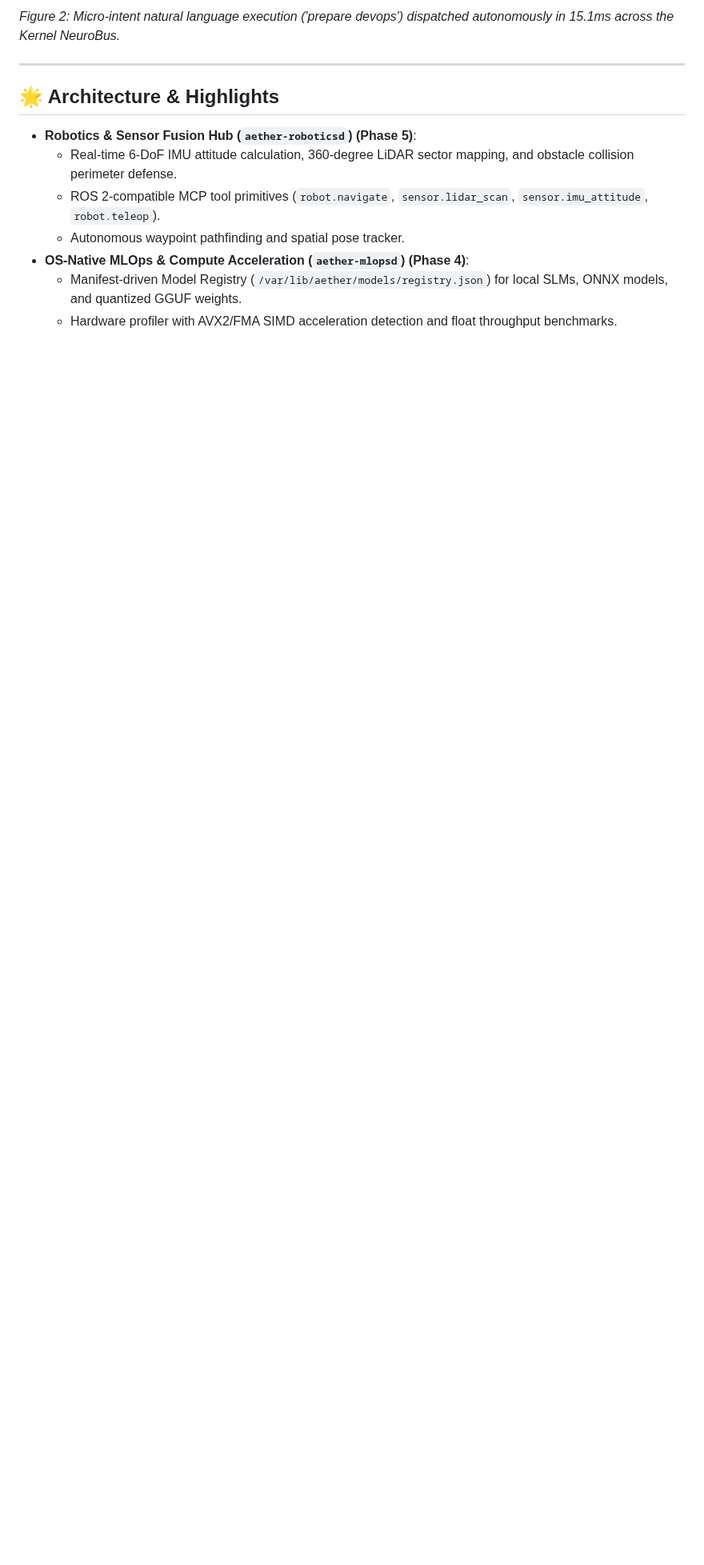
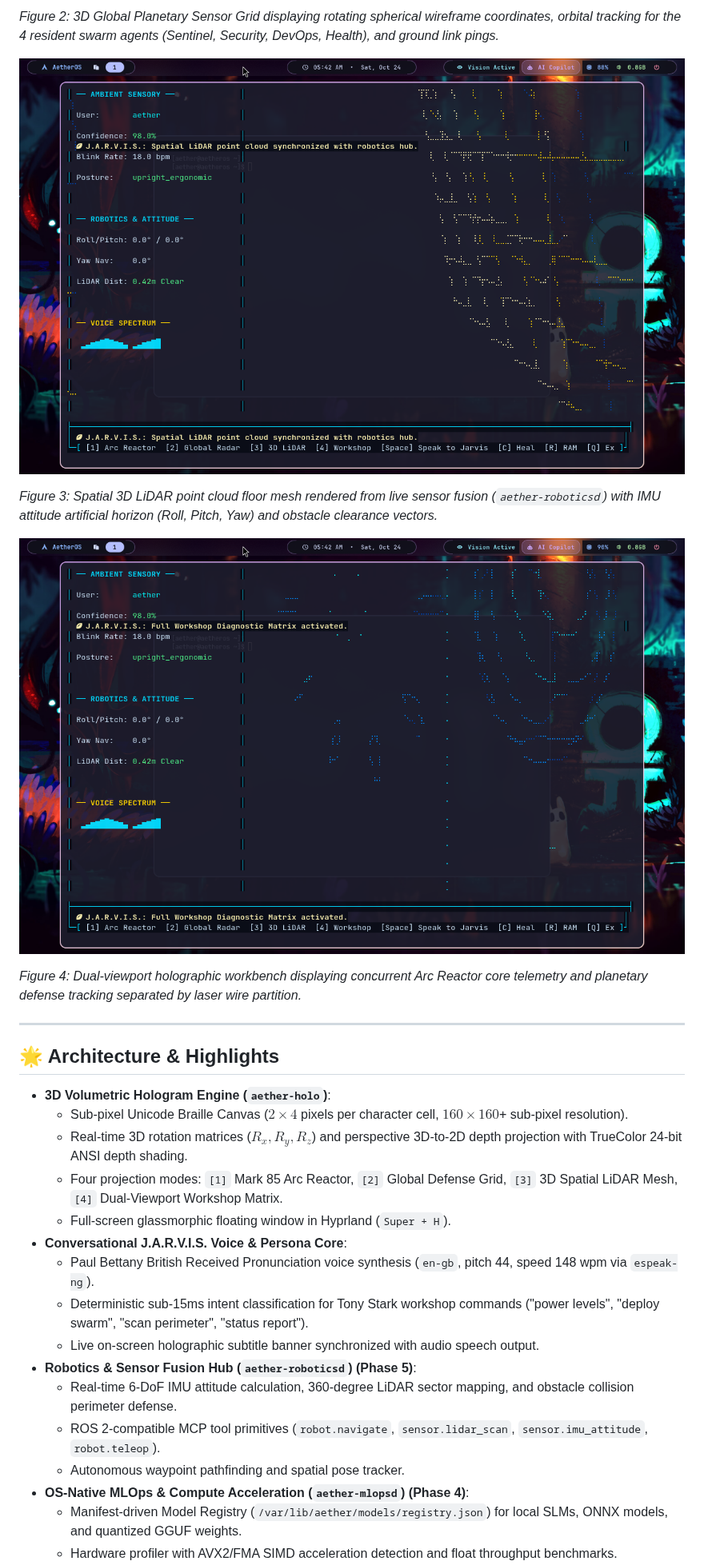
Before and after one commit to talpadeavi03/AetherOS-mini, a Markdown page: README.md, the part around one of its changes. Shown at 80% size. GitHub-like rendering; pictures changed too: jarvis_lidar_mesh_live.png (added), jarvis_workshop_matrix_live.png (added); blank space fills up the shorter version.

```diff
--- a/README.md
+++ b/README.md
@@ -14,10 +15,27 @@
 
-*Figure 2: Micro-intent natural language execution ('prepare devops') dispatched autonomously in 15.1ms across the Kernel NeuroBus.*
+*Figure 2: 3D Global Planetary Sensor Grid displaying rotating spherical wireframe coordinates, orbital tracking for the 4 resident swarm agents (Sentinel, Security, DevOps, Health), and ground link pings.*
+
+![J.A.R.V.I.S. Spatial 3D LiDAR Mesh](jarvis_lidar_mesh_live.png)
+
+*Figure 3: Spatial 3D LiDAR point cloud floor mesh rendered from live sensor fusion (`aether-roboticsd`) with IMU attitude artificial horizon (Roll, Pitch, Yaw) and obstacle clearance vectors.*
+
+![J.A.R.V.I.S. Stark Industries Workshop Matrix](jarvis_workshop_matrix_live.png)
+
+*Figure 4: Dual-viewport holographic workbench displaying concurrent Arc Reactor core telemetry and planetary defense tracking separated by laser wire partition.*
 
 ---
 
 ## 🌟 Architecture & Highlights
 
+- **3D Volumetric Hologram Engine (`aether-holo`)**:
+  - Sub-pixel Unicode Braille Canvas ($2 \times 4$ pixels per character cell, $160 \times 160$+ sub-pixel resolution).
+  - Real-time 3D rotation matrices ($R_x, R_y, R_z$) and perspective 3D-to-2D depth projection with TrueColor 24-bit ANSI depth shading.
+  - Four projection modes: `[1]` Mark 85 Arc Reactor, `[2]` Global Defense Grid, `[3]` 3D Spatial LiDAR Mesh, `[4]` Dual-Viewport Workshop Matrix.
+  - Full-screen glassmorphic floating window in Hyprland (`Super + H`).
+- **Conversational J.A.R.V.I.S. Voice & Persona Core**:
+  - Paul Bettany British Received Pronunciation voice synthesis (`en-gb`, pitch 44, speed 148 wpm via `espeak-ng`).
+  - Deterministic sub-15ms intent classification for Tony Stark workshop commands ("power levels", "deploy swarm", "scan perimeter", "status report").
+  - Live on-screen holographic subtitle banner synchronized with audio speech output.
 - **Robotics & Sensor Fusion Hub (`aether-roboticsd`) (Phase 5)**:
   - Real-time 6-DoF IMU attitude calculation, 360-degree LiDAR sector mapping, and obstacle collision perimeter defense.
   - ROS 2-compatible MCP tool primitives (`robot.navigate`, `sensor.lidar_scan`, `sensor.imu_attitude`, `robot.teleop`).
```
Also changed, not shown: other parts of README.md (+10 -7 lines), docs/AETHEROS_MASTER_ARCHITECTURE.md (+23 -10 lines), docs/TESTING_AND_VERIFICATION_GUIDE.md (+38 -2 lines), jarvis_arc_reactor_live.png (added), jarvis_golden_sphere_live.png (added), jarvis_planetary_radar_live.png (added), 10 other files.
